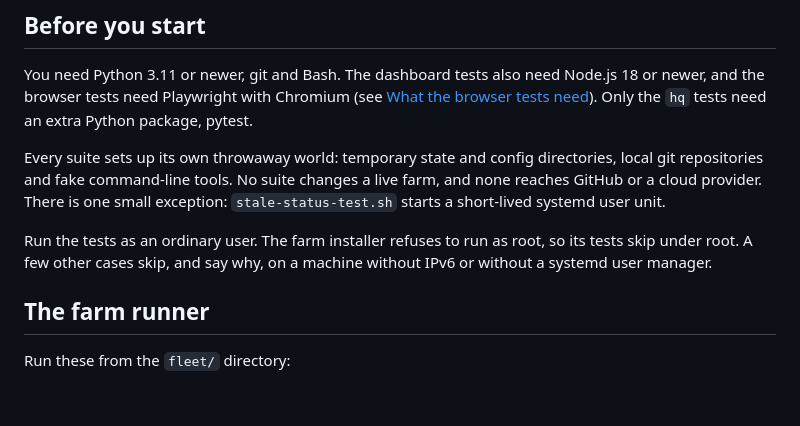
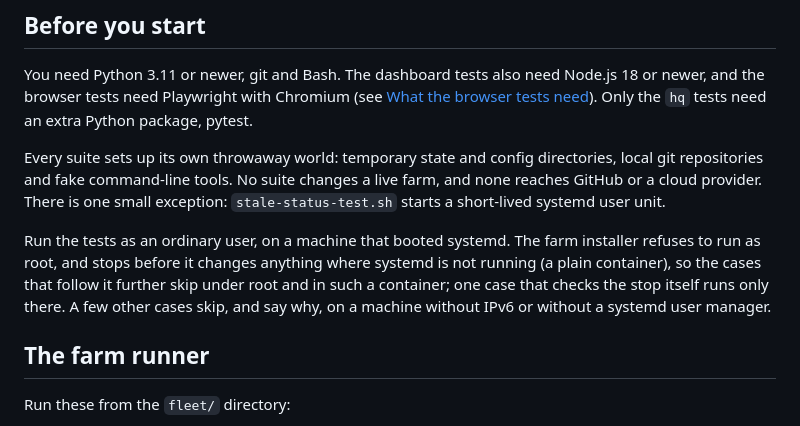
Before and after one commit to magik-ai/murmur, a Markdown page: fleet/docs/VERIFYING.md, the part around the change. Rendered like a GitHub page; blank space fills up the shorter version.

Commit message:
Say in VERIFYING.md where the installer cases skip
Since the farm installer stops where systemd is not running, the cases
that follow it past its checks skip in a plain container as well as
under root, and the case that checks the stop runs only there.

```diff
--- a/fleet/docs/VERIFYING.md
+++ b/fleet/docs/VERIFYING.md
@@ -26,9 +26,11 @@ repositories and fake command-line tools. No suite changes a live farm, and none
 a cloud provider. There is one small exception: `stale-status-test.sh` starts a short-lived
 systemd user unit.
 
-Run the tests as an ordinary user. The farm installer refuses to run as root, so its tests skip
-under root. A few other cases skip, and say why, on a machine without IPv6 or without a systemd
-user manager.
+Run the tests as an ordinary user, on a machine that booted systemd. The farm installer refuses
+to run as root, and stops before it changes anything where systemd is not running (a plain
+container), so the cases that follow it further skip under root and in such a container; one case
+that checks the stop itself runs only there. A few other cases skip, and say why, on a machine
+without IPv6 or without a systemd user manager.
 
 ## The farm runner
 
```
